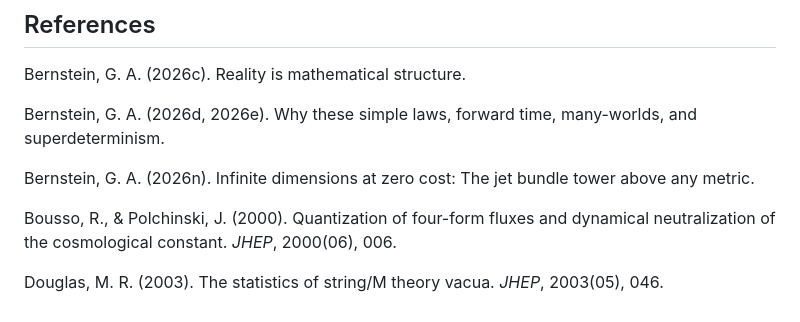
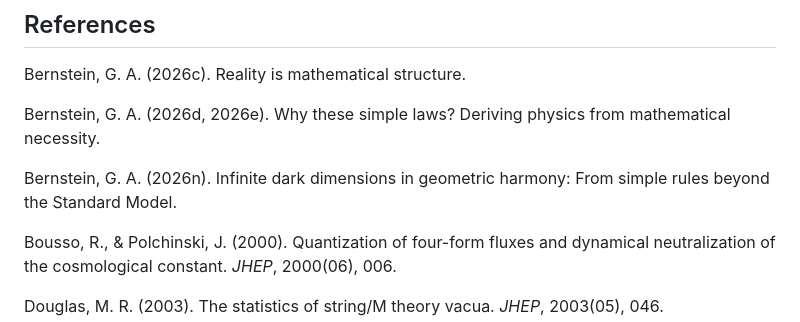
Before and after one commit to MatheismOrg/papers, a Markdown page: A10_String_Theory_Complexity.md, the part around the change. GitHub-like rendering.

```diff
--- a/A10_String_Theory_Complexity.md
+++ b/A10_String_Theory_Complexity.md
@@ -165,9 +165,9 @@ String theory's deepest insight, that physics is a spectrum of vibrational modes
 
 Bernstein, G. A. (2026c). Reality is mathematical structure.
 
-Bernstein, G. A. (2026d, 2026e). Why these simple laws, forward time, many-worlds, and superdeterminism.
+Bernstein, G. A. (2026d, 2026e). Why these simple laws? Deriving physics from mathematical necessity.
 
-Bernstein, G. A. (2026n). Infinite dimensions at zero cost: The jet bundle tower above any metric.
+Bernstein, G. A. (2026n). Infinite dark dimensions in geometric harmony: From simple rules beyond the Standard Model.
 
 
 
```
